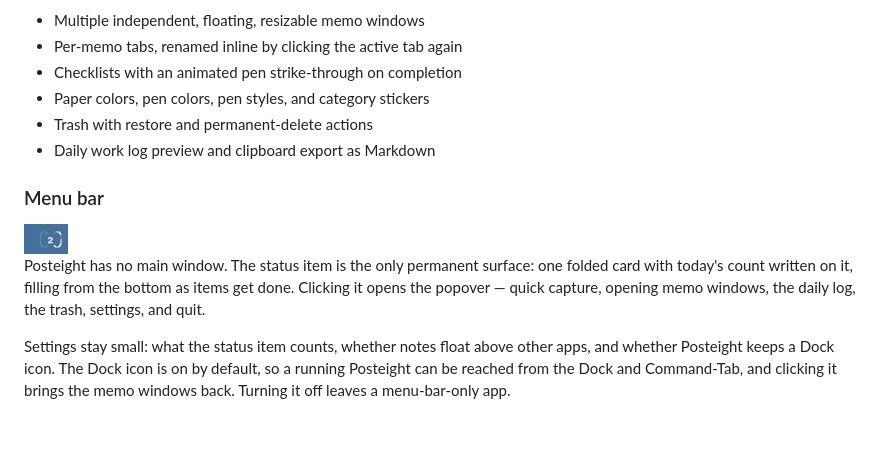
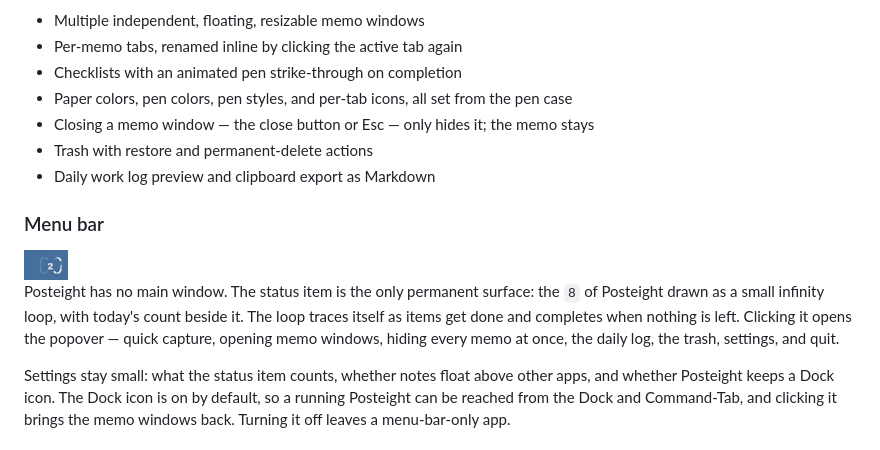
Before and after one commit to hmjlon/posteight, a Markdown page: README.md, the part around one of its changes. Drawn GitHub-style.

```diff
--- a/README.md
+++ b/README.md
@@ -67,7 +69,8 @@ several lists side by side.
 - Multiple independent, floating, resizable memo windows
 - Per-memo tabs, renamed inline by clicking the active tab again
 - Checklists with an animated pen strike-through on completion
-- Paper colors, pen colors, pen styles, and category stickers
+- Paper colors, pen colors, pen styles, and per-tab icons, all set from the pen case
+- Closing a memo window — the close button or Esc — only hides it; the memo stays
 - Trash with restore and permanent-delete actions
 - Daily work log preview and clipboard export as Markdown
 
@@ -77,7 +80,8 @@ several lists side by side.
 
-Posteight has no main window. The status item is the only permanent surface: one folded
-card with today's count written on it, filling from the bottom as items get done. Clicking
-it opens the popover — quick capture, opening memo windows, the daily log, the trash,
+Posteight has no main window. The status item is the only permanent surface: the `8` of
+Posteight drawn as a small infinity loop, with today's count beside it. The loop traces
+itself as items get done and completes when nothing is left. Clicking it opens the popover —
+quick capture, opening memo windows, hiding every memo at once, the daily log, the trash,
 settings, and quit.
 
 Settings stay small: what the status item counts, whether notes float above other apps,
```
Also changed, not shown: other parts of README.md (+3 -1 lines), README.ko.md (+9 -5 lines).
